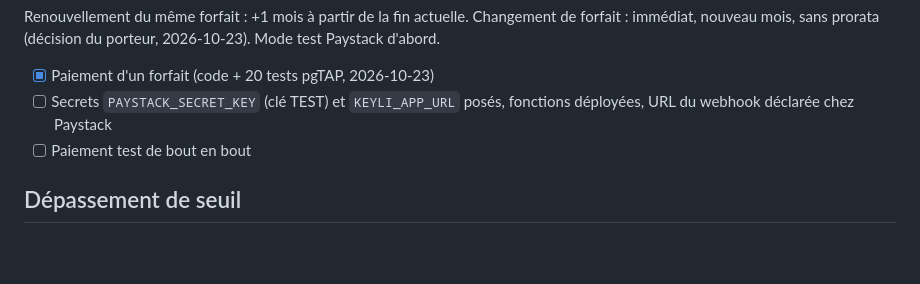
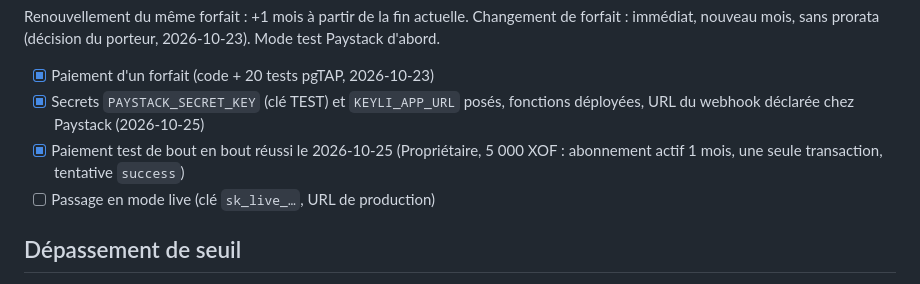
Before and after one commit to Karl-Fiacre/keyli-app, a Markdown page: docs/MODULES/pricing.md, the part around the change. GitHub-like rendering; blank space fills up the shorter version.

Commit message:
Consigner le paiement test Paystack réussi
Co-Authored-By: Claude Opus 5.5 <noreply@anthropic.com>

```diff
--- a/docs/MODULES/pricing.md
+++ b/docs/MODULES/pricing.md
@@ -44,9 +44,12 @@ Renouvellement du même forfait : +1 mois à partir de la fin actuelle.
 Changement de forfait : immédiat, nouveau mois, sans prorata (décision du
 porteur, 2026-10-23). Mode test Paystack d'abord.
 - [x] Paiement d'un forfait (code + 20 tests pgTAP, 2026-10-23)
-- [ ] Secrets `PAYSTACK_SECRET_KEY` (clé TEST) et `KEYLI_APP_URL` posés,
-      fonctions déployées, URL du webhook déclarée chez Paystack
-- [ ] Paiement test de bout en bout
+- [x] Secrets `PAYSTACK_SECRET_KEY` (clé TEST) et `KEYLI_APP_URL` posés,
+      fonctions déployées, URL du webhook déclarée chez Paystack (2026-10-25)
+- [x] Paiement test de bout en bout réussi le 2026-10-25 (Propriétaire,
+      5 000 XOF : abonnement actif 1 mois, une seule transaction, tentative
+      `success`)
+- [ ] Passage en mode live (clé `sk_live_…`, URL de production)
 
 ## Dépassement de seuil
 Détection et contrôle faits **en base** depuis le 2026-10-02 (trigger
```
Also changed, not shown: docs/etat_avancement.md (+12 -12 lines).
